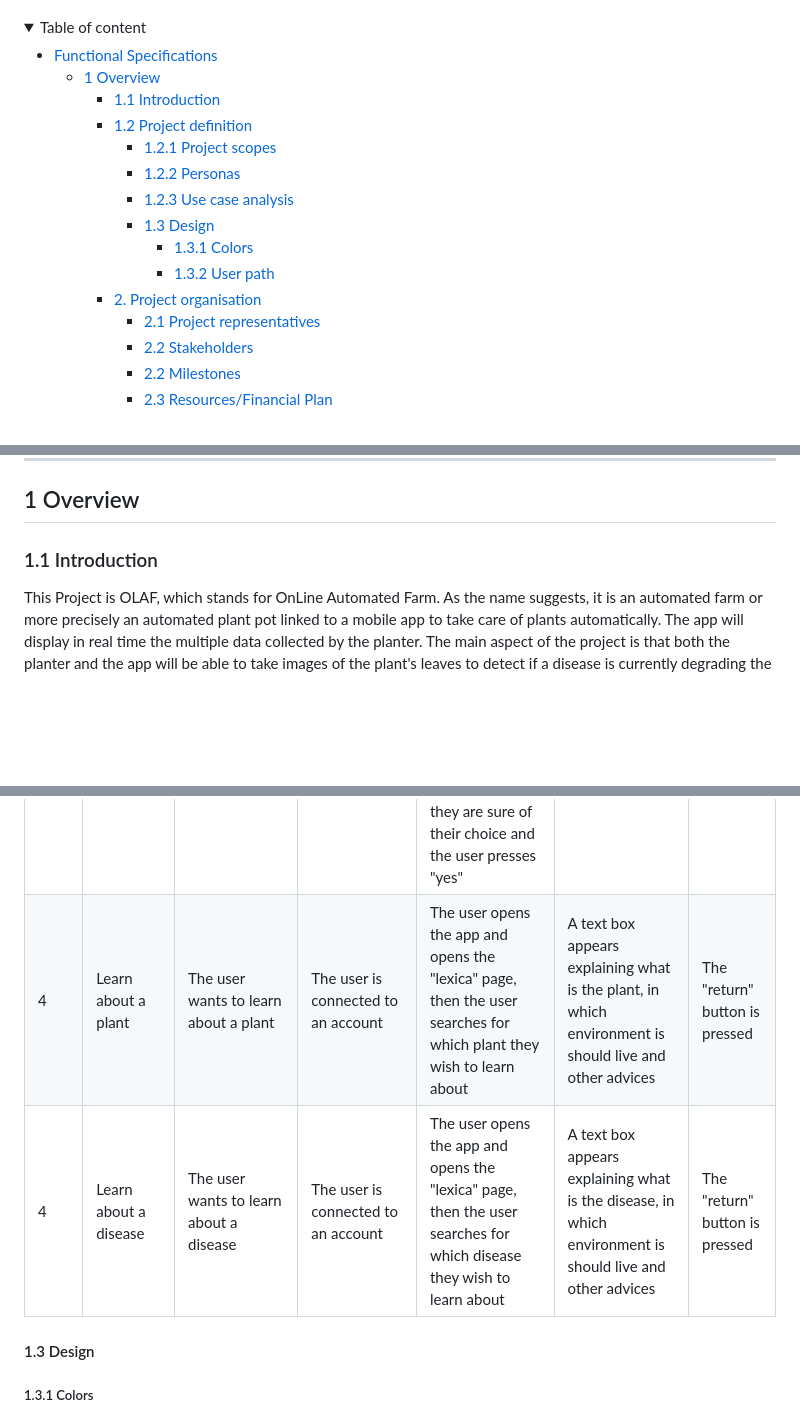
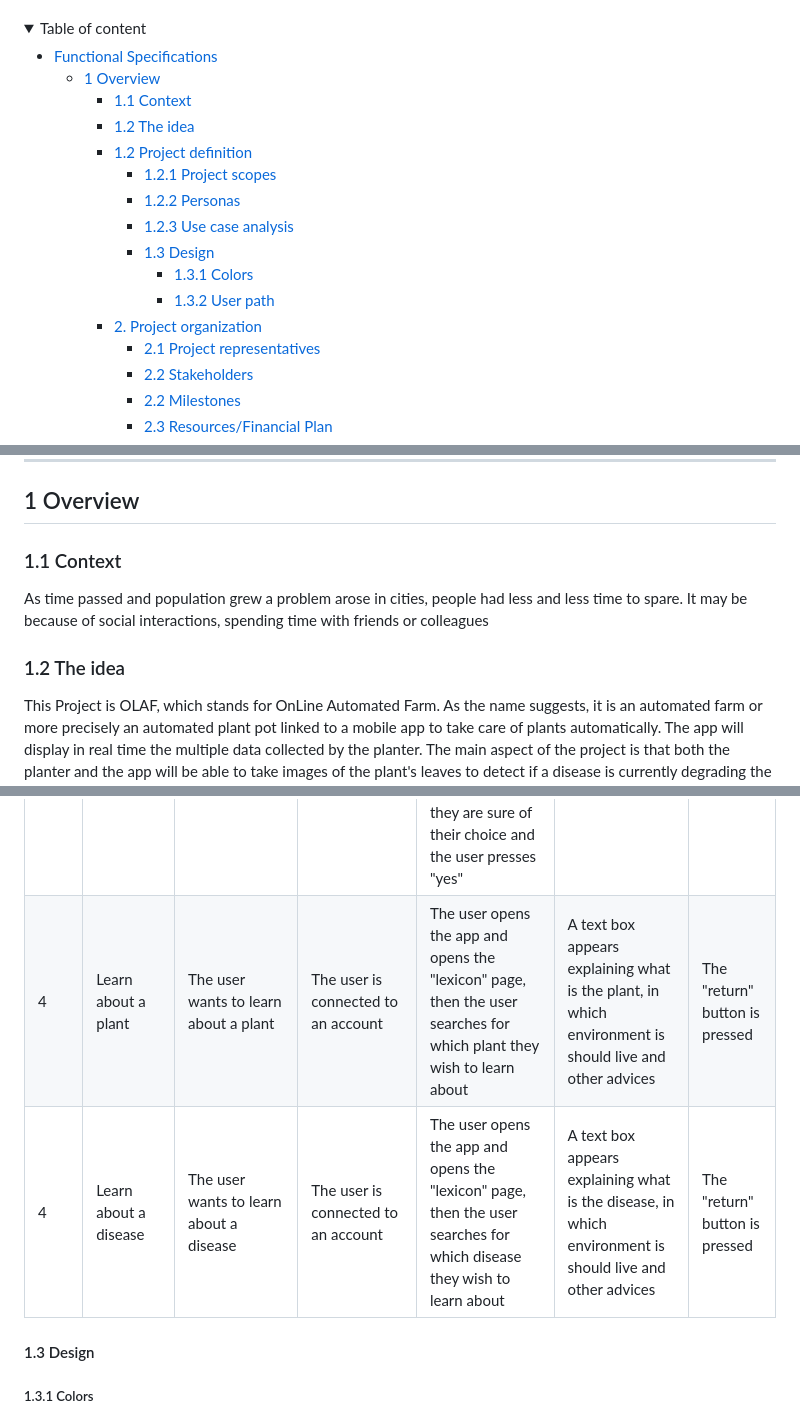
Before and after one commit to aurelienfernandez/ALGOSUP-Moonshot-OLAF, a Markdown page: Documents/Specs/functional_specifications.md, 3 parts joined by grey strips. Drawn GitHub-style; folded sections open; blank space fills up the shorter version.

Commit message:
DOCS FIX: Functional specification typos

```diff
--- a/Documents/Specs/functional_specifications.md
+++ b/Documents/Specs/functional_specifications.md
@@ -16,7 +16,8 @@ Last update: 21/03/2024
 
 - [Functional Specifications](#functional-specifications)
   - [1 Overview](#1-overview)
-    - [1.1 Introduction](#11-introduction)
+    - [1.1 Context](#11-context)
+    - [1.2 The idea](#12-the-idea)
     - [1.2 Project definition](#12-project-definition)
       - [1.2.1 Project scopes](#121-project-scopes)
       - [1.2.2 Personas](#122-personas)
@@ -24,7 +25,7 @@ Last update: 21/03/2024
       - [1.3 Design](#13-design)
         - [1.3.1 Colors](#131-colors)
         - [1.3.2 User path](#132-user-path)
-    - [2. Project organisation](#2-project-organisation)
+    - [2. Project organization](#2-project-organization)
       - [2.1 Project representatives](#21-project-representatives)
       - [2.2 Stakeholders](#22-stakeholders)
       - [2.2 Milestones](#22-milestones)
@@ -40,7 +41,11 @@ Last update: 21/03/2024
 
 ## 1 Overview
 
-### 1.1 Introduction
+### 1.1 Context
+
+As time passed and population grew a problem arose in cities, people had less and less time to spare. It may be because of social interactions, spending time with friends or colleagues
+
+### 1.2 The idea
 
 This Project is OLAF, which stands for OnLine Automated Farm. As the name suggests, it is an automated farm or more precisely an automated plant pot linked to a mobile app to take care of plants automatically. The app will display in real time the multiple data collected by the planter. The main aspect of the project is that both the planter and the app will be able to take images of the plant's leaves to detect if a disease is currently degrading the plant.
 
@@ -89,8 +94,8 @@ This Project is OLAF, which stands for OnLine Automated Farm. As the name sugges
 | 1           | Search infection with app         | The mobile app is using the user's camera to search an infection on an healthy plant | The user allowed camera's access to the mobile app and is connected to an account  | The user opens the app and takes a picture of a leaf with it                                                                                                                                               | A text box appears to declare if a disease has been found and if it is the case which one                | The "return" button is pressed         |
 | 2           | Add a plant pot to the account    | The user wants to add a plant pot to their account                                   | The user is connected, physically possess a plant pot  and allowed camera's access | The user opens the app and click on the add button in the home page which opens the camera. Finally the user scans the plant pot's QR code                                                                 | A text box appears to identify which plant is supposed to be planted in it and the name of the pot       | The "ok' button is pressed             |
 | 3           | Remove a plant pot to the account | The user wants to remove a plant pot to their account                                | The user is connected and physically possess a plant pot                           | The user opens the app and opens the "plant status" page, then the user presses the "remove" button. Finally a text box appear to ask the user if they are sure of their choice and the user presses "yes" | The plant pot is removed from the account                                                                | The user is sent back to the home page |
-| 4           | Learn about a plant               | The user wants to learn about a plant                                                | The user is connected to an account                                                | The user opens the app and opens the "lexica" page, then the user searches for which plant they wish to learn about                                                                                        | A text box appears explaining what is the plant, in which environment is should live and other advices   | The "return" button is pressed         |
-| 4           | Learn about a disease             | The user wants to learn about a disease                                              | The user is connected to an account                                                | The user opens the app and opens the "lexica" page, then the user searches for which disease they wish to learn about                                                                                      | A text box appears explaining what is the disease, in which environment is should live and other advices | The "return" button is pressed         |
+| 4           | Learn about a plant               | The user wants to learn about a plant                                                | The user is connected to an account                                                | The user opens the app and opens the "lexicon" page, then the user searches for which plant they wish to learn about                                                                                        | A text box appears explaining what is the plant, in which environment is should live and other advices   | The "return" button is pressed         |
+| 4           | Learn about a disease             | The user wants to learn about a disease                                              | The user is connected to an account                                                | The user opens the app and opens the "lexicon" page, then the user searches for which disease they wish to learn about                                                                                      | A text box appears explaining what is the disease, in which environment is should live and other advices | The "return" button is pressed         |
 
 
 #### 1.3 Design
```
Also changed, not shown: other parts of Documents/Specs/functional_specifications.md (+9 -9 lines).
